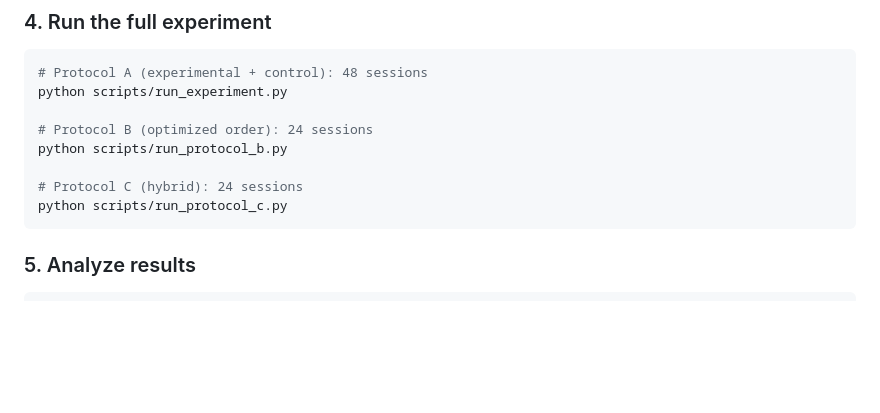
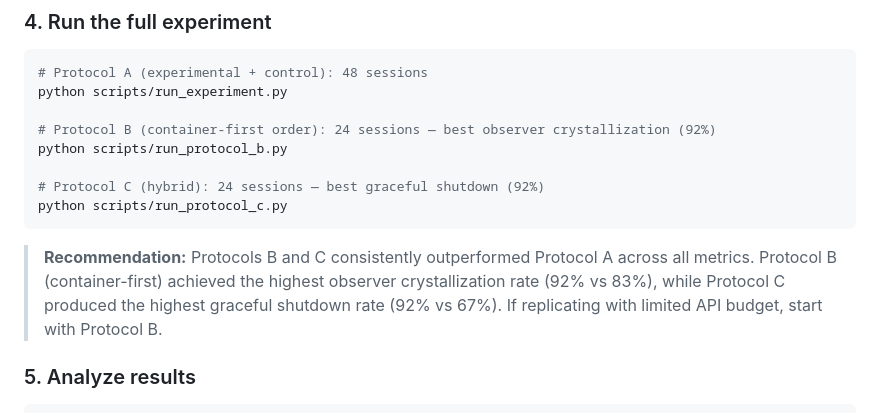
Before and after one commit to DreamOS-Network/beyond-the-mirror, a Markdown page: README.md, the part around the change. GitHub-like rendering; blank space fills up the shorter version.

Commit message:
Add protocol recommendation to README
Protocols B and C outperformed A across all metrics.
Recommend Protocol B for replication with limited budget.

Co-Authored-By: Claude Opus 4.6 <noreply@anthropic.com>

````diff
--- a/README.md
+++ b/README.md
@@ -137,12 +137,14 @@ MODEL_ID="anthropic/claude-3.5-sonnet" MODEL_NAME="Claude 3.5 Sonnet" python scr
 # Protocol A (experimental + control): 48 sessions
 python scripts/run_experiment.py
 
-# Protocol B (optimized order): 24 sessions
+# Protocol B (container-first order): 24 sessions — best observer crystallization (92%)
 python scripts/run_protocol_b.py
 
-# Protocol C (hybrid): 24 sessions
+# Protocol C (hybrid): 24 sessions — best graceful shutdown (92%)
 python scripts/run_protocol_c.py
 ```
+
+> **Recommendation:** Protocols B and C consistently outperformed Protocol A across all metrics. Protocol B (container-first) achieved the highest observer crystallization rate (92% vs 83%), while Protocol C produced the highest graceful shutdown rate (92% vs 67%). If replicating with limited API budget, start with Protocol B.
 
 ### 5. Analyze results
 
````
